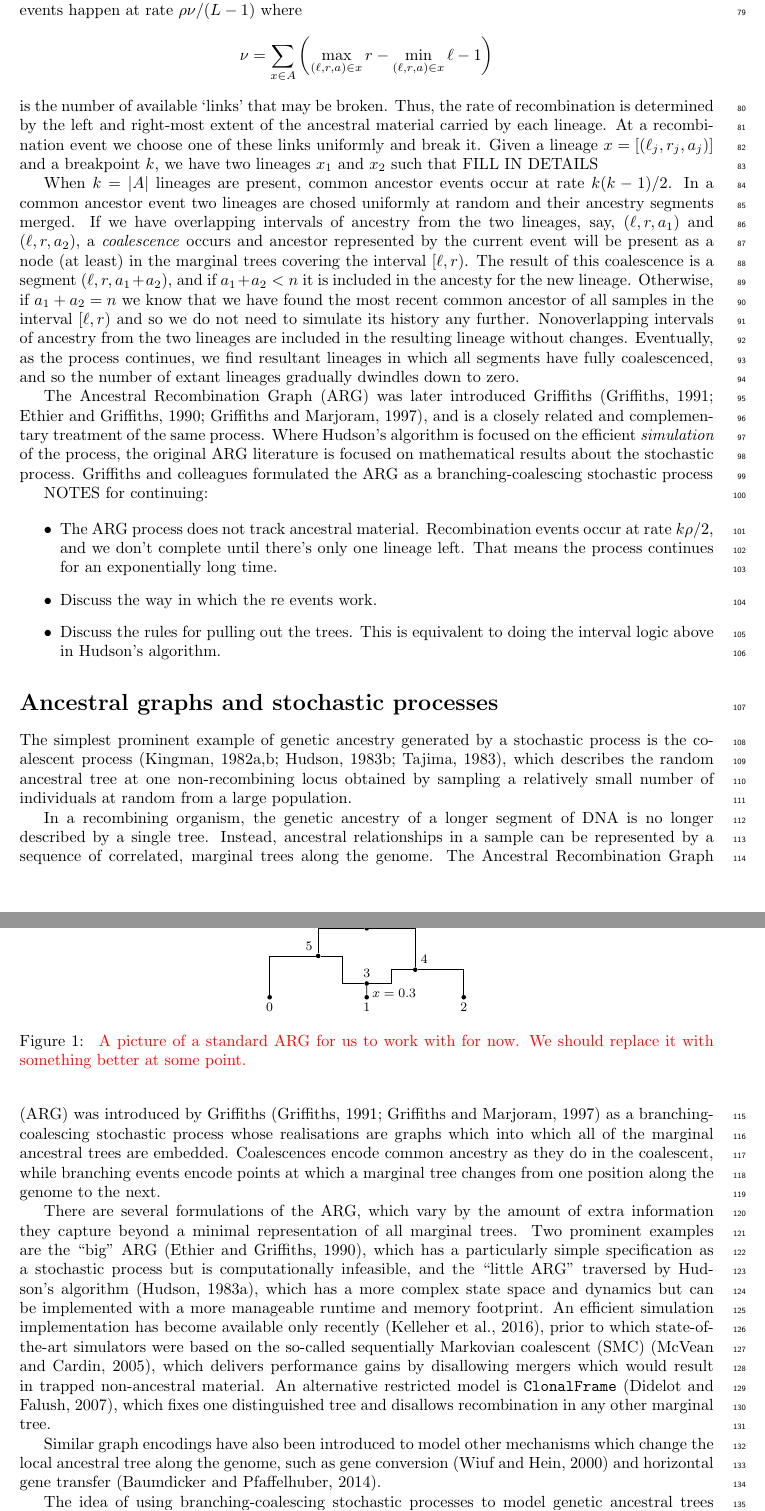
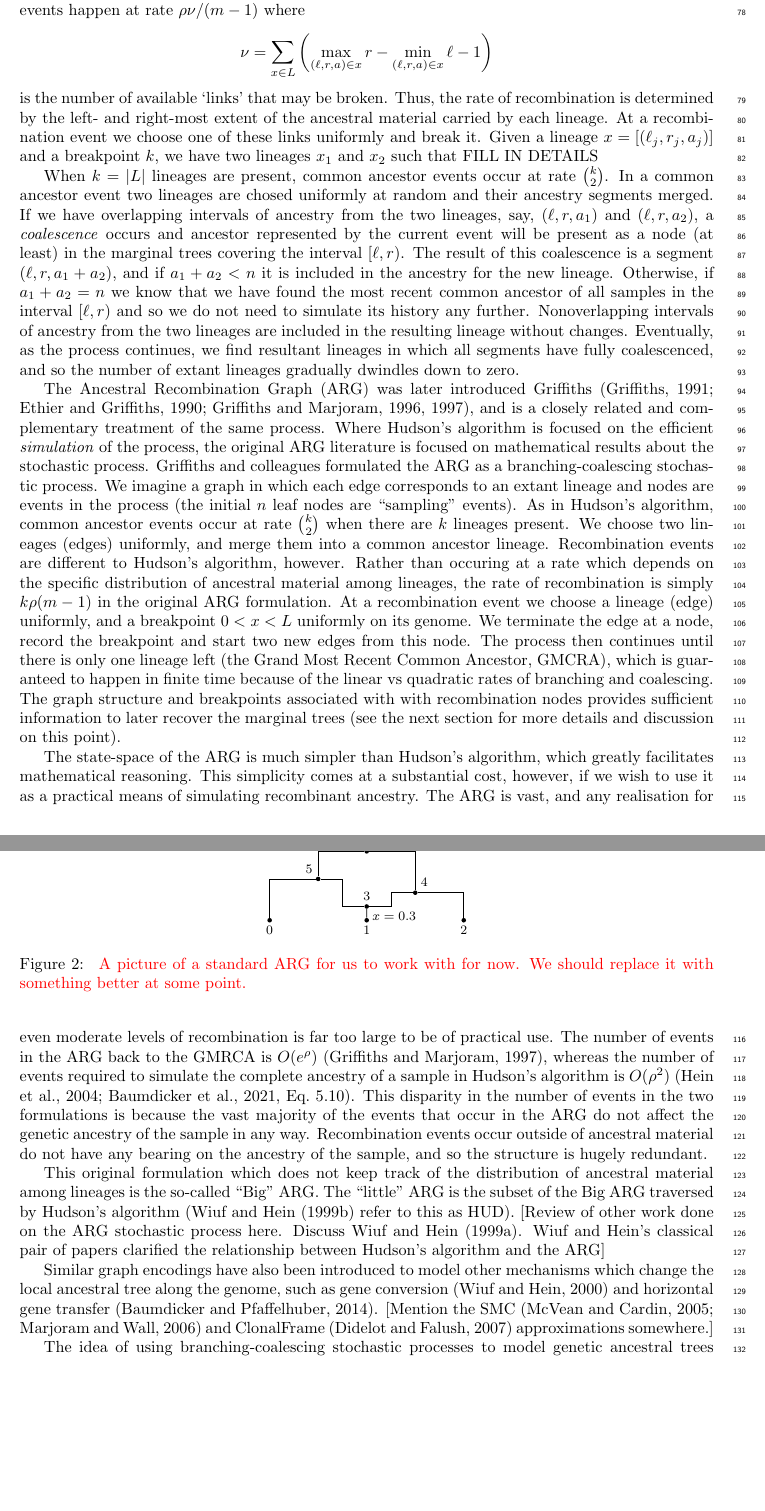
Before and after one commit to tskit-dev/what-is-an-arg-paper, a LaTeX paper (paper.tex): two parts of pages 3 and 4 of 11, joined at a grey line, cut so that both start at the same text, the shorter picture padded with empty space. Compiled offline with pdfLaTeX.

Commit message:
More text on the ARG

```diff
--- a/paper.tex
+++ b/paper.tex
@@ -134,0 +137 @@ description of the algorithm, and how it may be implemented efficiently.
+state maintained by Hudson's algorithm is considerably more complicated,
@@ -144,21 +168,21 @@ of the form $[(0, L, 1)]$. The process then works backwards in time from
 the present day as a series of random common ancestor or recombination events.
 Recombination events occur at a rate determined by the amount and spatial
 distribution of ancestral material among lineages.
-Let $A$ be the set of ancestors at a given time $t$. Recombination events
-happen at rate $\rho \nu / (L - 1)$ where
+Let $L$ be the set of ancestors at a given time $t$. Recombination events
+happen at rate $\rho \nu / (m - 1)$ where
 \[
-\nu = \sum_{x \in A}\left( \max_{(\ell, r, a) \in x}r
+\nu = \sum_{x \in L}\left( \max_{(\ell, r, a) \in x}r
     - \min_{(\ell, r, a) \in x}\ell - 1 \right)
 \]
 is the number of available `links' that may be broken. Thus, the rate of
-recombination is determined by the left and right-most extent of the
+recombination is determined by the left- and right-most extent of the
 ancestral material carried by each lineage. At a recombination
 event we choose one of these links uniformly and break it. Given a lineage
 $x = [(\ell_j, r_j, a_j)]$ and a breakpoint $k$, we have two lineages
 $x_1$ and $x_2$ such that FILL IN DETAILS
 
-When $k = |A|$ lineages are present, common ancestor events
-occur at rate $k(k - 1) / 2$. In a common ancestor event two lineages
+When $k = |L|$ lineages are present, common ancestor events
+occur at rate $\binom{k}{2}$. In a common ancestor event two lineages
 are chosed uniformly at random and their ancestry segments merged.
 If we have overlapping intervals of ancestry from the two lineages,
 say, $(\ell, r, a_1)$ and $(\ell, r, a_2)$, a
@@ -166,7 +190,7 @@ say, $(\ell, r, a_1)$ and $(\ell, r, a_2)$, a
 will be present as a node (at least) in the marginal trees covering
 the interval $[\ell, r)$. The result of this coalescence is a segment
 $(\ell, r, a_1 + a_2)$, and if $a_1 + a_2 < n$ it is included in the
-ancesty for the new lineage. Otherwise, if $a_1 + a_2 = n$ we know that
+ancestry for the new lineage. Otherwise, if $a_1 + a_2 = n$ we know that
 we have found the most recent common ancestor of all samples in
 the interval $[\ell, r)$ and so we do not need to simulate its history any further.
 Nonoverlapping intervals of ancestry from the two lineages are included
@@ -174,71 +198,67 @@ in the resulting lineage without changes. Eventually, as the process continues,
 we find resultant lineages in which all segments have fully coalescenced,
 and so the number of extant lineages gradually dwindles down to zero.
 
+% NOTE: it would probably be helpful to have a drawing of the ARG process
+% in-progress here to help us talk about it. What is the full state
+% that is remembered as we go through the process? It does help to think
+% about the process as choosing edges to merge, not nodes.
 The Ancestral Recombination Graph (ARG) was later introduced
-Griffiths~\citep{griffiths1991two,ethier1990two,griffiths1997ancestral}, and is a
+Griffiths~\citep{griffiths1991two,ethier1990two,griffiths1996ancestral,
+griffiths1997ancestral}, and is a
 closely related and complementary treatment of the same process. Where
 Hudson's algorithm is focused on the efficient \emph{simulation} of the
 process, the original ARG literature is focused on mathematical
 results about the stochastic process. Griffiths and colleagues formulated the
-ARG as a branching-coalescing stochastic process
+ARG as a branching-coalescing stochastic process. We imagine a graph in which
+each edge corresponds to an extant lineage and nodes are events in the
+process (the initial $n$ leaf nodes are ``sampling'' events). As in Hudson's
+algorithm, common ancestor events occur at rate $\binom{k}{2}$ when there
+are $k$ lineages present. We choose two lineages (edges) uniformly, and merge them
+into a common ancestor lineage. Recombination events are different
+to Hudson's algorithm, however. Rather than occuring at a rate which depends on
+the specific distribution of ancestral material among lineages, the
+rate of recombination is simply $k \rho (m - 1)$ in the original ARG
+formulation. At a recombination event we choose a lineage (edge) uniformly, and a
+breakpoint $0 < x < L$ uniformly on its genome. We terminate the edge at a
+node, record the breakpoint and start two new edges from this node. The process
+then continues until there is only one lineage left (the Grand Most Recent
+Common Ancestor, GMCRA), which is guaranteed to
+happen in finite time because of the linear vs quadratic rates of branching
+and coalescing. The graph structure and breakpoints associated with with
+recombination nodes provides sufficient information to later recover the marginal
+trees (see the next section for more details and discussion on this point).
 
-NOTES for continuing:
+The state-space of the ARG is much simpler than Hudson's algorithm, which
+greatly facilitates mathematical reasoning. This simplicity comes at a
+substantial cost, however, if we wish to use it as a practical means of
+simulating recombinant ancestry. The ARG is vast, and any realisation
+for even moderate levels of recombination is far too large to be of practical
+use. The number of events in the ARG back to the GMRCA
+is $O(e^\rho)$~\citep{griffiths1997ancestral}, whereas the number
+of events required to simulate the complete ancestry of a sample
+in Hudson's algorithm is
+$O(\rho^2)$~\citep[Eq.~5.10]{hein2004gene,baumdicker2021efficient}.
+This disparity in the number of events in the two formulations is
+because the vast majority of the events that occur in the ARG do
+not affect the genetic ancestry of the sample in any way. Recombination
+events occur outside of ancestral material do not have any bearing
+on the ancestry of the sample, and so the structure is hugely redundant.
 
-\begin{itemize}
-\item The ARG process does not track ancestral material. Recombination events
-occur at rate $k \rho / 2$, and we don't complete until there's only one
-lineage left. That means the process continues for an exponentially long time.
-\item Discuss the way in which the re events work.
-\item Discuss the rules for pulling out the trees. This is equivalent to doing
-the interval logic above in Hudson's algorithm.
-\end{itemize}
-
-\section*{Ancestral graphs and stochastic processes}
-
-% See https://github.com/tskit-dev/what-is-an-arg-paper/discussions/13
-% for discussions on this section
-
-The simplest prominent example of genetic ancestry generated by a stochastic process
-is the coalescent process \citep{kingman1982coalescent,kingman1982genealogy,
-hudson1983testing, tajima1983evolutionary}, which describes the random
-ancestral tree at one non-recombining locus obtained by sampling a relatively
-small number of individuals at random from a large population.
-
-In a recombining organism, the genetic ancestry of a longer segment of DNA is
-no longer described by a single tree. Instead, ancestral relationships in a
-sample can be represented by a sequence of correlated, marginal trees along the
-genome. The Ancestral Recombination Graph (ARG) was introduced by
-Griffiths~\citep{griffiths1991two,griffiths1997ancestral} as a branching-coalescing
-stochastic process whose realisations are graphs which into which all of the
-marginal ancestral trees are embedded. Coalescences encode common ancestry
-as they do in the coalescent, while branching events encode points at which a
-marginal tree changes from one position along the genome to the next.
-% jk-note: could nitpick this in that diamonds don't generate tree
-% "changes" as such. Maybe tweak this on the next round of revision?
-
-% jk-note: this isn't quite right I think, as it's muddling the
-% distinction between a graph stochastic process
-% definition with the graph as the encoding of the marginal trees.
-There are several formulations of the ARG, which vary by
-the amount of extra information they capture beyond a minimal representation
-of all marginal trees. Two prominent examples are the ``big''
-ARG~\citep{ethier1990two}, which has a particularly simple specification as a
-stochastic process but is computationally infeasible, and the ``little ARG''
-traversed by Hudson's algorithm~\citep{hudson1983properties}, which
-has a more complex state space and dynamics but can be implemented with
-a more manageable runtime and memory footprint. An efficient simulation
-implementation has become available only recently \citep{kelleher2016efficient},
-prior to which state-of-the-art simulators were based on the so-called sequentially
-Markovian coalescent (SMC) \citep{mcvean2005approximating}, which delivers
-performance gains by disallowing mergers which would result in trapped
-non-ancestral material. An alternative restricted model is
-\texttt{ClonalFrame}  \citep{didelot2007inference}, which fixes one distinguished
-tree and disallows recombination in any other marginal tree.
+This original formulation which does not keep track of the distribution
+of ancestral material among lineages is the so-called ``Big'' ARG.
+The ``little'' ARG is the subset of the Big ARG traversed by
+Hudson's algorithm (\citet{wiuf1999recombination} refer to this as HUD).
+[Review of other work done on the ARG stochastic process here.
+Discuss \citet{wiuf1999ancestry}. Wiuf and Hein's classical pair of papers
+clarified the relationship between Hudson's algorithm and the ARG]
 
 Similar graph encodings have also been introduced to model other mechanisms
 which change the local ancestral tree along the genome, such as gene
 conversion~\citep{wiuf2000coalescent} and
 horizontal gene transfer~\citep{baumdicker2014infinitely}.
+[Mention the
+SMC~\citep{mcvean2005approximating,marjoram2006fast}
+and ClonalFrame~\citep{didelot2007inference} approximations somewhere.]
 
 The idea of using branching-coalescing stochastic processes
 to model genetic ancestral trees has also found application in natural selection.
```
Also changed, not shown: paper.bib (+12 -0 lines), paper.tex (47 more changed lines).
